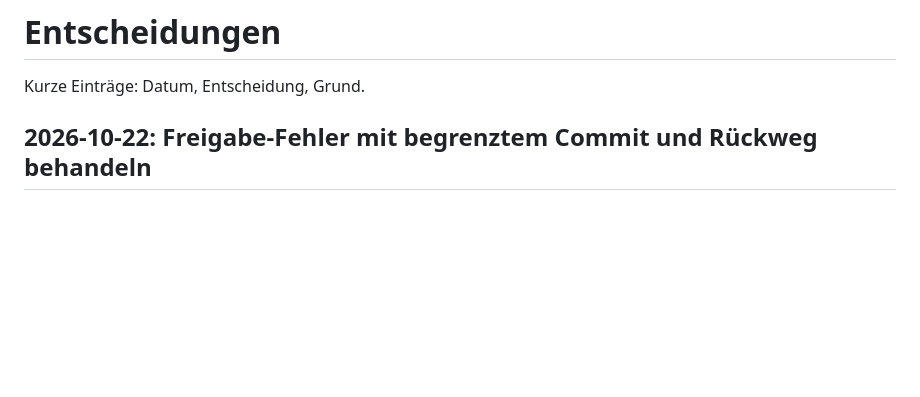
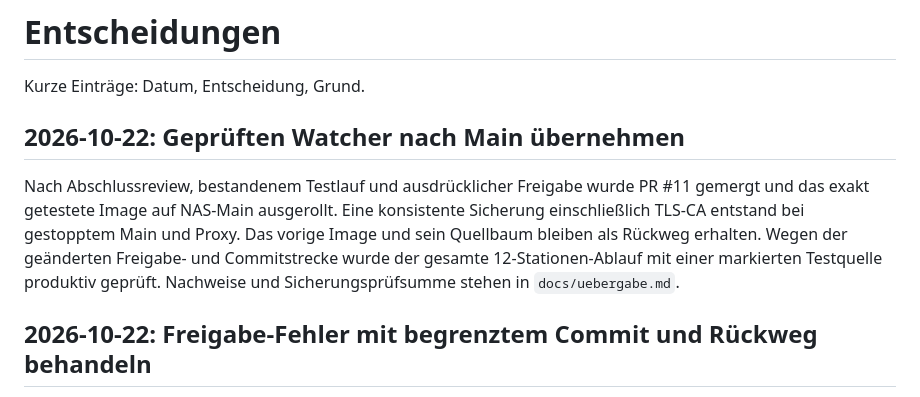
Before and after one commit to TraderReality/SecBrainDashboard, a Markdown page: docs/entscheidungen.md, the part around the change. GitHub-like rendering; blank space fills up the shorter version.

```diff
--- a/docs/entscheidungen.md
+++ b/docs/entscheidungen.md
@@ -1,6 +1,16 @@
 # Entscheidungen
 
 Kurze Einträge: Datum, Entscheidung, Grund.
+
+## 2026-10-22: Geprüften Watcher nach Main übernehmen
+
+Nach Abschlussreview, bestandenem Testlauf und ausdrücklicher Freigabe wurde
+PR #11 gemergt und das exakt getestete Image auf NAS-Main ausgerollt. Eine
+konsistente Sicherung einschließlich TLS-CA entstand bei gestopptem Main und
+Proxy. Das vorige Image und sein Quellbaum bleiben als Rückweg erhalten.
+Wegen der geänderten Freigabe- und Commitstrecke wurde der gesamte
+12-Stationen-Ablauf mit einer markierten Testquelle produktiv geprüft.
+Nachweise und Sicherungsprüfsumme stehen in `docs/uebergabe.md`.
 
 ## 2026-10-22: Freigabe-Fehler mit begrenztem Commit und Rückweg behandeln
 
```
Also changed, not shown: docs/uebergabe.md (+9 -0 lines).
